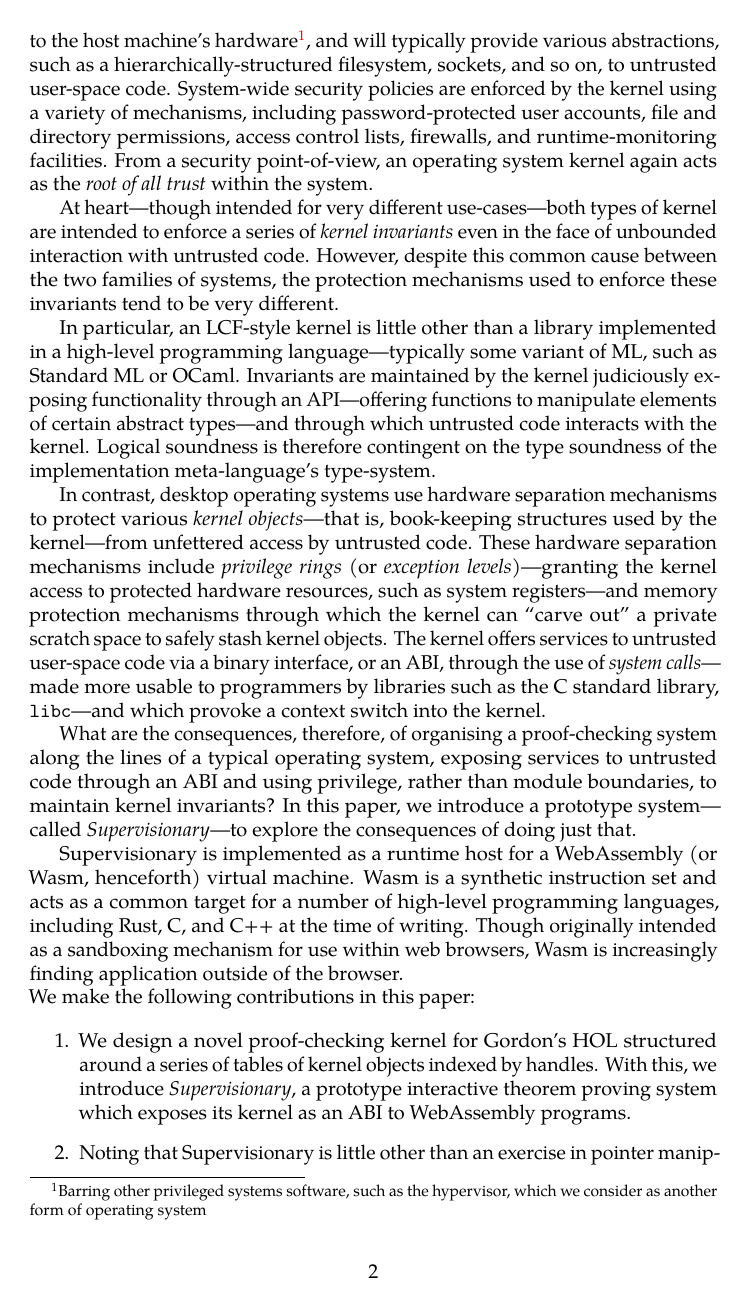
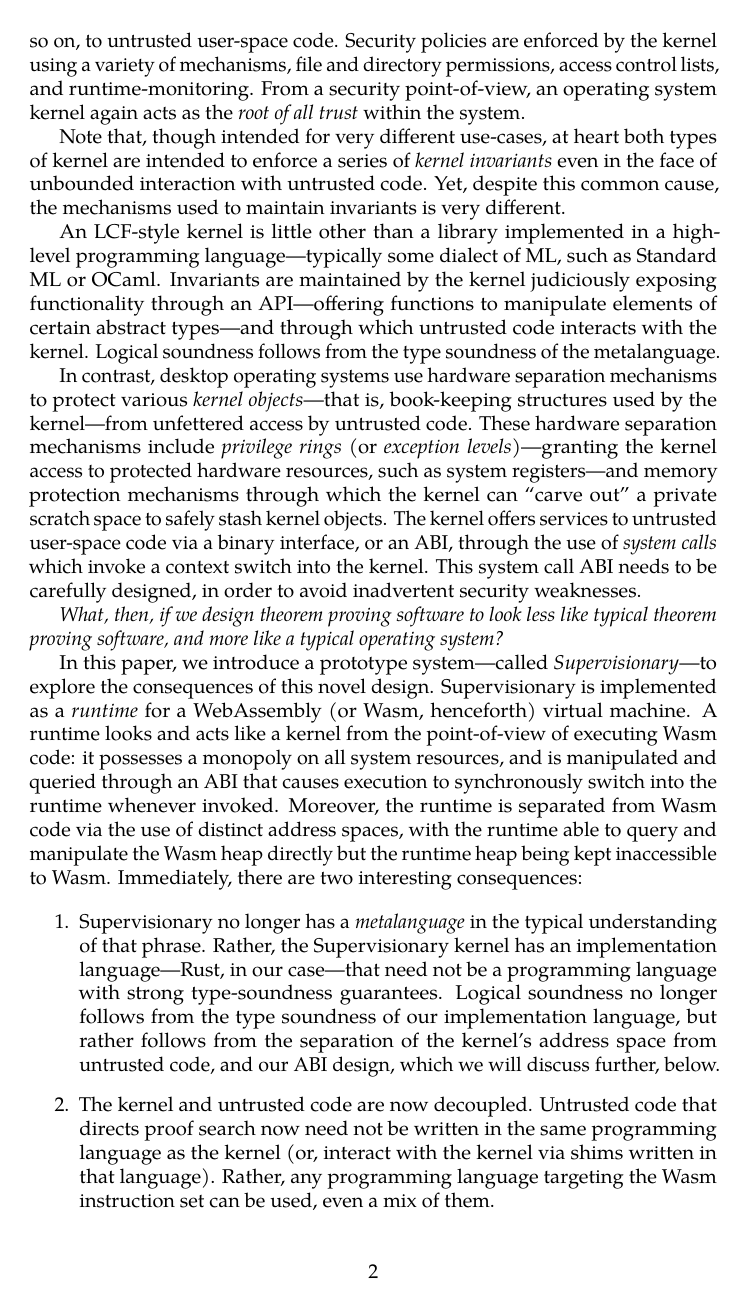
Before and after one commit to veracruz-project/supervisionary, a LaTeX paper (paper/paper.tex): page 2 of 7. Compiled offline with pdfLaTeX; a LaTeX package or settings file that is missing is left out.

Commit message:
paper: more on introduction

```diff
--- a/paper/paper.tex
+++ b/paper/paper.tex
@@ -63,26 +61,40 @@ Shifting focus, we see an interesting analogy: desktop operating systems---such
-This kernel is also the sole system component that has unfettered access to the host machine's hardware\footnote{Barring other privileged systems software, such as the hypervisor, which we consider as another form of operating system}, and will typically provide various abstractions, such as a hierarchically-structured filesystem, sockets, and so on, to untrusted user-space code.
-System-wide security policies are enforced by the kernel using a variety of mechanisms, including password-protected user accounts, file and directory permissions, access control lists, firewalls, and runtime-monitoring facilities.
+Shifting focus, we see an interesting analogy: desktop operating systems also implement a \emph{kernel}, which is the sole system component with unfettered access to hardware\footnote{Barring other privileged systems software, such as the hypervisor, which we consider as another form of operating system}, and provides useful abstractions, such as a filesystem, sockets, and so on, to untrusted user-space code.
+Security policies are enforced by the kernel using a variety of mechanisms, file and directory permissions, access control lists, and runtime-monitoring.
 From a security point-of-view, an operating system kernel again acts as the \emph{root of all trust} within the system.
 
-At heart---though intended for very different use-cases---both types of kernel are intended to enforce a series of \emph{kernel invariants} even in the face of unbounded interaction with untrusted code.
-However, despite this common cause between the two families of systems, the protection mechanisms used to enforce these invariants tend to be very different.
+Note that, though intended for very different use-cases, at heart both types of kernel are intended to enforce a series of \emph{kernel invariants} even in the face of unbounded interaction with untrusted code.
+Yet, despite this common cause, the mechanisms used to maintain invariants is very different.
 
-In particular, an LCF-style kernel is little other than a library implemented in a high-level programming language---typically some variant of ML, such as Standard ML or OCaml.
+An LCF-style kernel is little other than a library implemented in a high-level programming language---typically some dialect of ML, such as Standard ML or OCaml.
 Invariants are maintained by the kernel judiciously exposing functionality through an API---offering functions to manipulate elements of certain abstract types---and through which untrusted code interacts with the kernel.
-Logical soundness is therefore contingent on the type soundness of the implementation meta-language's type-system.
+Logical soundness follows from the type soundness of the metalanguage.
 
 In contrast, desktop operating systems use hardware separation mechanisms to protect various \emph{kernel objects}---that is, book-keeping structures used by the kernel---from unfettered access by untrusted code.
 These hardware separation mechanisms include \emph{privilege rings} (or \emph{exception levels})---granting the kernel access to protected hardware resources, such as system registers---and memory protection mechanisms through which the kernel can ``carve out'' a private scratch space to safely stash kernel objects.
-The kernel offers services to untrusted user-space code via a binary interface, or an ABI, through the use of \emph{system calls}---made more usable to programmers by libraries such as the C standard library, \texttt{libc}---and which provoke a context switch into the kernel.
+The kernel offers services to untrusted user-space code via a binary interface, or an ABI, through the use of \emph{system calls} which invoke a context switch into the kernel.
+This system call ABI needs to be carefully designed, in order to avoid inadvertent security weaknesses.
 
-What are the consequences, therefore, of organising a proof-checking system along the lines of a typical operating system, exposing services to untrusted code through an ABI and using privilege, rather than module boundaries, to maintain kernel invariants?
-In this paper, we introduce a prototype system---called \emph{Supervisionary}---to explore the consequences of doing just that.
+\emph{What, then, if we design theorem proving software to look less like typical theorem proving software, and more like a typical operating system?}
 
-Supervisionary is implemented as a runtime host for a WebAssembly (or Wasm, henceforth) virtual machine.
-Wasm is a synthetic instruction set and acts as a common target for a number of high-level programming languages, including Rust, C, and C++ at the time of writing.
-Though originally intended as a sandboxing mechanism for use within web browsers, Wasm is increasingly finding application outside of the browser.
+In this paper, we introduce a prototype system---called \emph{Supervisionary}---to explore the consequences of this novel design.
+Supervisionary is implemented as a \emph{runtime} for a WebAssembly (or Wasm, henceforth) virtual machine.
+A runtime looks and acts like a kernel from the point-of-view of executing Wasm code: it possesses a monopoly on all system resources, and is manipulated and queried through an ABI that causes execution to synchronously switch into the runtime whenever invoked.
+Moreover, the runtime is separated from Wasm code via the use of distinct address spaces, with the runtime able to query and manipulate the Wasm heap directly but the runtime heap being kept inaccessible to Wasm.
+Immediately, there are two interesting consequences:
 
-\noindent
+\begin{enumerate}
+\item
+Supervisionary no longer has a \emph{metalanguage} in the typical understanding of that phrase.
+Rather, the Supervisionary kernel has an implementation language---Rust, in our case---that need not be a programming language with strong type-soundness guarantees. Logical soundness no longer follows from the type soundness of our implementation language, but rather follows from the separation of the kernel's address space from untrusted code, and our ABI design, which we will discuss further, below.
+\item
+The kernel and untrusted code are now decoupled.
+Untrusted code that directs proof search now need not be written in the same programming language as the kernel (or, interact with the kernel via shims written in that language).
+Rather, any programming language targeting the Wasm instruction set can be used, even a mix of them.
+\end{enumerate}
+
+
+
+\paragraph{Contributions}
 We make the following contributions in this paper:
 
 \begin{enumerate}
```
Also changed, not shown: paper/paper.tex (6 more changed lines).
